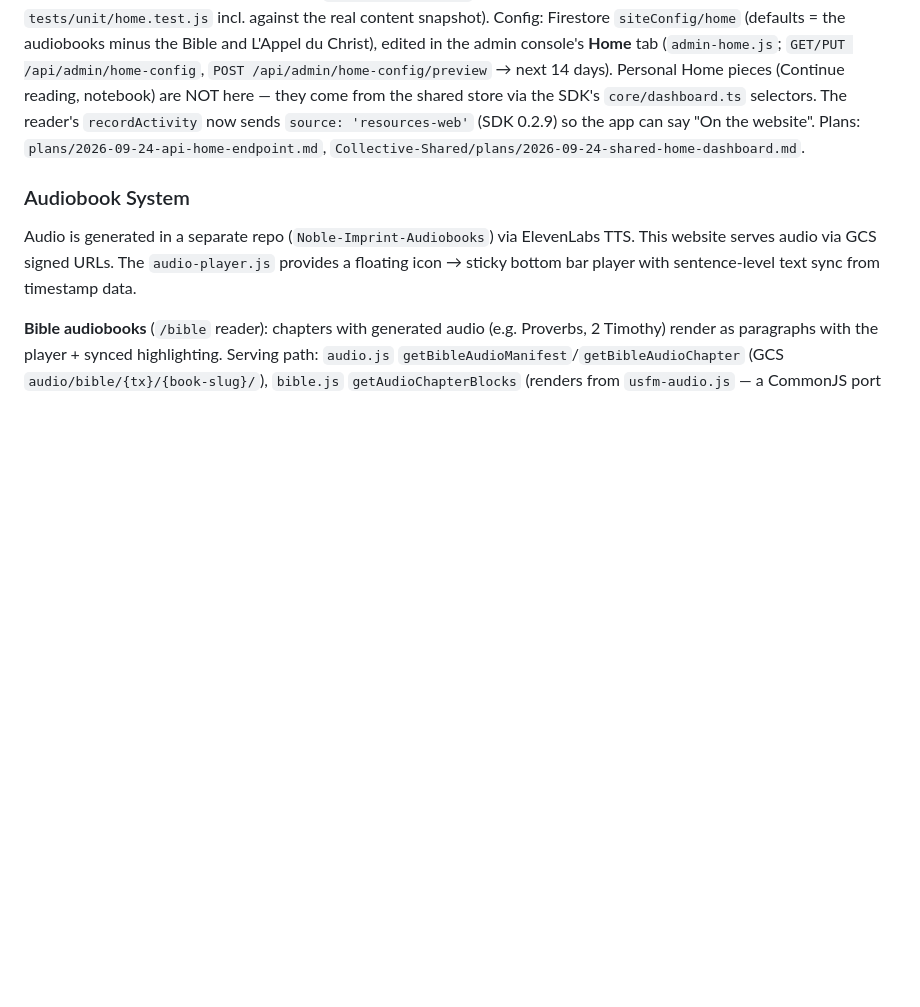
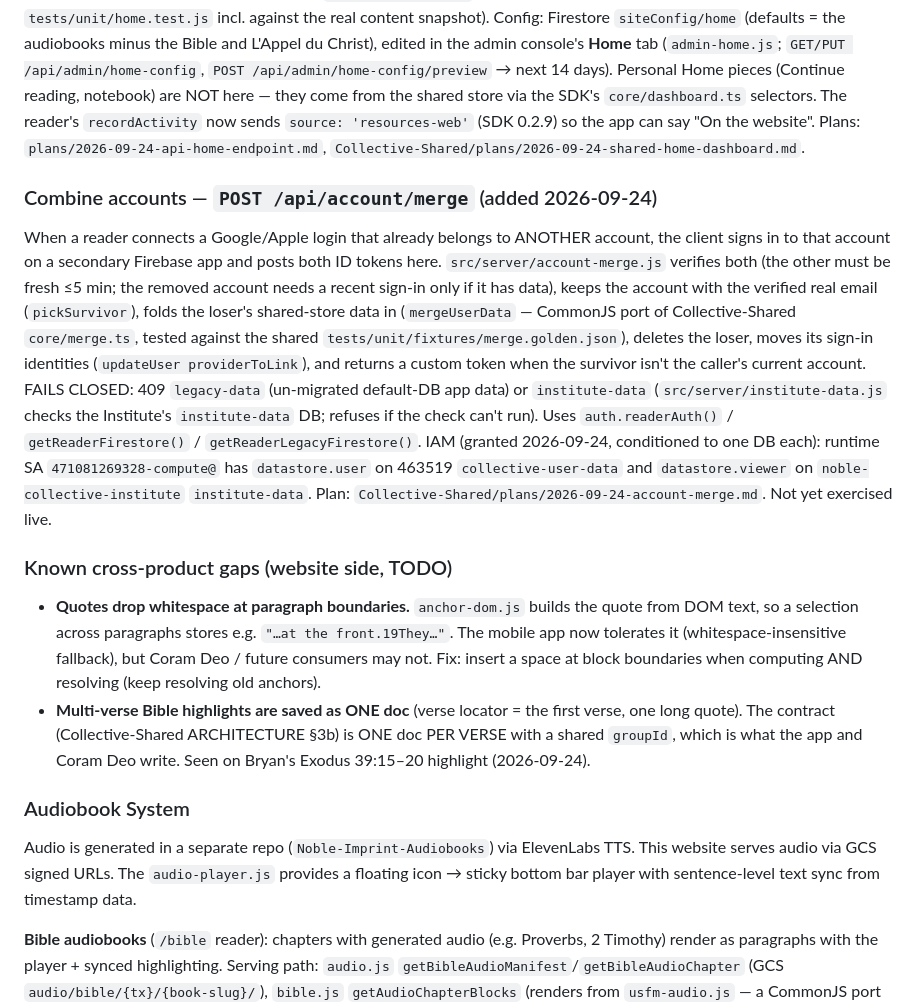
Before and after one commit to Noble-Collective/Noble-Imprint-Resource-Website, a Markdown page: CLAUDE.md, the part around the change. Rendered like a GitHub page; blank space fills up the shorter version.

Commit message:
docs: account-merge endpoint + known cross-product gaps (web quote whitespace, one-doc multi-verse)
Co-Authored-By: Claude Opus 5.5 (1M context) <noreply@anthropic.com>
Claude-Session: https://claude.ai/code/session_014n7e37PgKaPz5gmu76jd11

```diff
--- a/CLAUDE.md
+++ b/CLAUDE.md
@@ -142,6 +142,32 @@ NOT here — they come from the shared store via the SDK's `core/dashboard.ts` s
 `recordActivity` now sends `source: 'resources-web'` (SDK 0.2.9) so the app can say "On the website".
 Plans: `plans/2026-09-24-api-home-endpoint.md`, `Collective-Shared/plans/2026-09-24-shared-home-dashboard.md`.
 
+### Combine accounts — `POST /api/account/merge` (added 2026-09-24)
+
+When a reader connects a Google/Apple login that already belongs to ANOTHER account, the client signs in
+to that account on a secondary Firebase app and posts both ID tokens here. `src/server/account-merge.js`
+verifies both (the other must be fresh ≤5 min; the removed account needs a recent sign-in only if it has
+data), keeps the account with the verified real email (`pickSurvivor`), folds the loser's shared-store
+data in (`mergeUserData` — CommonJS port of Collective-Shared `core/merge.ts`, tested against the shared
+`tests/unit/fixtures/merge.golden.json`), deletes the loser, moves its sign-in identities
+(`updateUser providerToLink`), and returns a custom token when the survivor isn't the caller's current
+account. FAILS CLOSED: 409 `legacy-data` (un-migrated default-DB app data) or `institute-data`
+(`src/server/institute-data.js` checks the Institute's `institute-data` DB; refuses if the check can't
+run). Uses `auth.readerAuth()` / `getReaderFirestore()` / `getReaderLegacyFirestore()`. IAM (granted
+2026-09-24, conditioned to one DB each): runtime SA `471081269328-compute@` has `datastore.user` on
+463519 `collective-user-data` and `datastore.viewer` on `noble-collective-institute` `institute-data`.
+Plan: `Collective-Shared/plans/2026-09-24-account-merge.md`. Not yet exercised live.
+
+### Known cross-product gaps (website side, TODO)
+
+- **Quotes drop whitespace at paragraph boundaries.** `anchor-dom.js` builds the quote from DOM text, so a
+  selection across paragraphs stores e.g. `"…at the front.19They…"`. The mobile app now tolerates it
+  (whitespace-insensitive fallback), but Coram Deo / future consumers may not. Fix: insert a space at
+  block boundaries when computing AND resolving (keep resolving old anchors).
+- **Multi-verse Bible highlights are saved as ONE doc** (verse locator = the first verse, one long quote).
+  The contract (Collective-Shared ARCHITECTURE §3b) is ONE doc PER VERSE with a shared `groupId`, which is
+  what the app and Coram Deo write. Seen on Bryan's Exodus 39:15–20 highlight (2026-09-24).
+
 ### Audiobook System
 
 Audio is generated in a separate repo (`Noble-Imprint-Audiobooks`) via ElevenLabs TTS. This website serves audio via GCS signed URLs. The `audio-player.js` provides a floating icon → sticky bottom bar player with sentence-level text sync from timestamp data.
```
